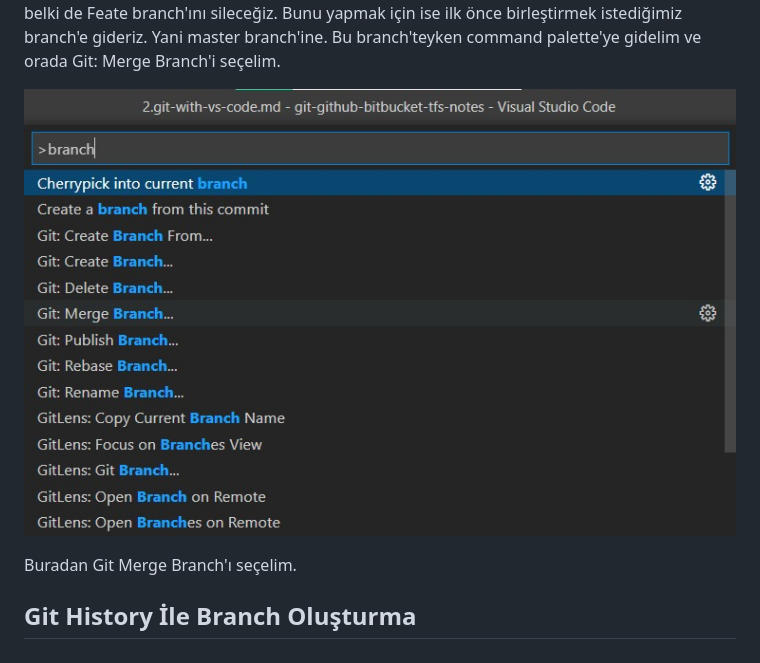
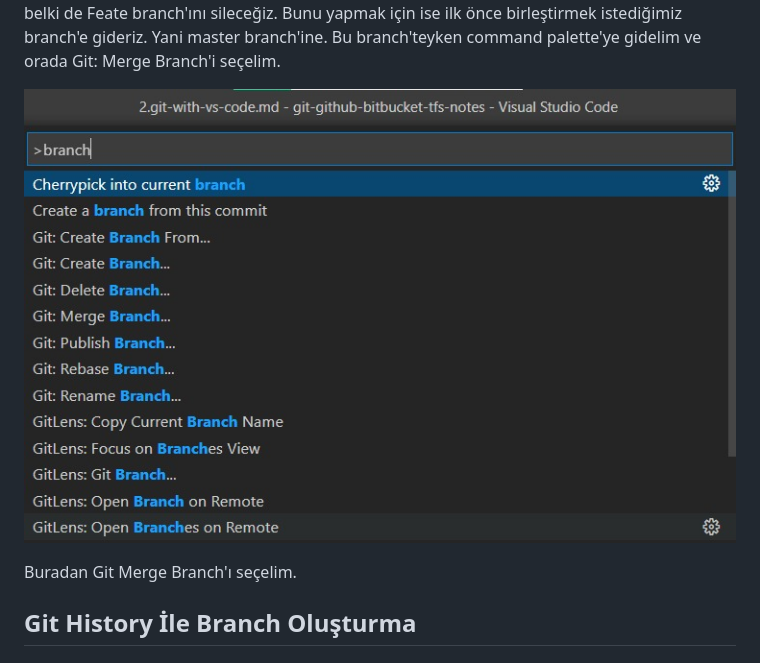
Before and after one commit to berkesayin/git-github-workshop, a Markdown page: documentations/2.git-with-vs-code.md, the part around the change. GitHub-like rendering; pictures changed too: images/26.1.branch.jpeg (deleted), images/26.1.master.jpeg (added).

Commit message:
Update master

```diff
--- a/documentations/2.git-with-vs-code.md
+++ b/documentations/2.git-with-vs-code.md
@@ -415,9 +415,11 @@ Gördüğümüz gibi biz branchler arasında gezebiliyoruz, istediğimiz özelli
 
 Yani diyelim ki biz yeni bir branch'te(buradaki örnek için Feate branchi olsun) yeni özellikler denedik ve o özellikler çalıştı başarılı oldu. Artık bunu ana branch'imizle yani master branch'imizle birleştirmek istiyouz yani merge etmek istiyoruz ve merge işleminden sonra da belki de Feate branch'ını sileceğiz. Bunu yapmak için ise ilk önce birleştirmek istediğimiz branch'e gideriz. Yani master branch'ine. Bu branch'teyken command palette'ye gidelim ve orada Git: Merge Branch'i seçelim.
 
-![img](../images/26.1.branch.jpeg)
+![img](../images/26.1.master.jpeg)
 
 Buradan Git Merge Branch'ı seçelim.
+
+
 
 
 ## Git History İle Branch Oluşturma <a name="git-history-branch"></a>
```
